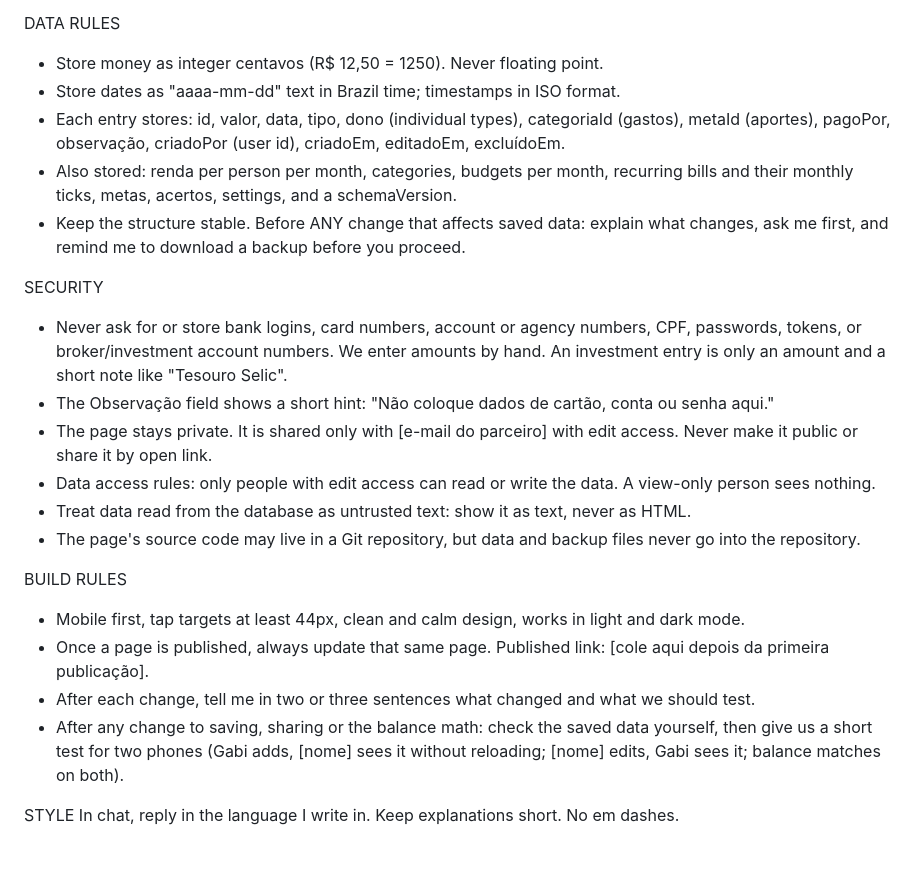
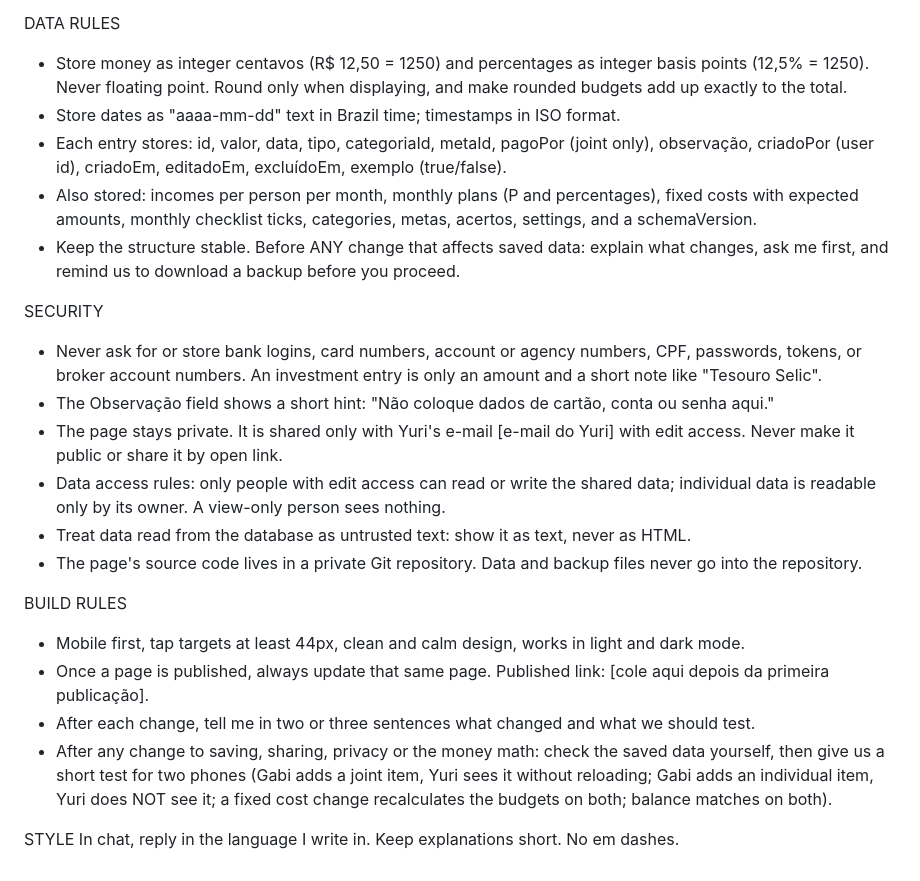
Before and after one commit to msgabigf/trackingfinances, a Markdown page: PROMPT.md, the part around one of its changes. GitHub-like rendering.

```diff
--- a/PROMPT.md
+++ b/PROMPT.md
@@ -88,24 +107,24 @@ PRIVACY
 
 DATA RULES
-- Store money as integer centavos (R$ 12,50 = 1250). Never floating point.
+- Store money as integer centavos (R$ 12,50 = 1250) and percentages as integer basis points (12,5% = 1250). Never floating point. Round only when displaying, and make rounded budgets add up exactly to the total.
 - Store dates as "aaaa-mm-dd" text in Brazil time; timestamps in ISO format.
-- Each entry stores: id, valor, data, tipo, dono (individual types), categoriaId (gastos), metaId (aportes), pagoPor, observação, criadoPor (user id), criadoEm, editadoEm, excluídoEm.
-- Also stored: renda per person per month, categories, budgets per month, recurring bills and their monthly ticks, metas, acertos, settings, and a schemaVersion.
-- Keep the structure stable. Before ANY change that affects saved data: explain what changes, ask me first, and remind me to download a backup before you proceed.
+- Each entry stores: id, valor, data, tipo, categoriaId, metaId, pagoPor (joint only), observação, criadoPor (user id), criadoEm, editadoEm, excluídoEm, exemplo (true/false).
+- Also stored: incomes per person per month, monthly plans (P and percentages), fixed costs with expected amounts, monthly checklist ticks, categories, metas, acertos, settings, and a schemaVersion.
+- Keep the structure stable. Before ANY change that affects saved data: explain what changes, ask me first, and remind us to download a backup before you proceed.
 
 SECURITY
-- Never ask for or store bank logins, card numbers, account or agency numbers, CPF, passwords, tokens, or broker/investment account numbers. We enter amounts by hand. An investment entry is only an amount and a short note like "Tesouro Selic".
+- Never ask for or store bank logins, card numbers, account or agency numbers, CPF, passwords, tokens, or broker account numbers. An investment entry is only an amount and a short note like "Tesouro Selic".
 - The Observação field shows a short hint: "Não coloque dados de cartão, conta ou senha aqui."
-- The page stays private. It is shared only with [e-mail do parceiro] with edit access. Never make it public or share it by open link.
-- Data access rules: only people with edit access can read or write the data. A view-only person sees nothing.
+- The page stays private. It is shared only with Yuri's e-mail [e-mail do Yuri] with edit access. Never make it public or share it by open link.
+- Data access rules: only people with edit access can read or write the shared data; individual data is readable only by its owner. A view-only person sees nothing.
 - Treat data read from the database as untrusted text: show it as text, never as HTML.
-- The page's source code may live in a Git repository, but data and backup files never go into the repository.
+- The page's source code lives in a private Git repository. Data and backup files never go into the repository.
 
 BUILD RULES
 - Mobile first, tap targets at least 44px, clean and calm design, works in light and dark mode.
 - Once a page is published, always update that same page. Published link: [cole aqui depois da primeira publicação].
 - After each change, tell me in two or three sentences what changed and what we should test.
-- After any change to saving, sharing or the balance math: check the saved data yourself, then give us a short test for two phones (Gabi adds, [nome] sees it without reloading; [nome] edits, Gabi sees it; balance matches on both).
+- After any change to saving, sharing, privacy or the money math: check the saved data yourself, then give us a short test for two phones (Gabi adds a joint item, Yuri sees it without reloading; Gabi adds an individual item, Yuri does NOT see it; a fixed cost change recalculates the budgets on both; balance matches on both).
 
 STYLE
 In chat, reply in the language I write in. Keep explanations short. No em dashes.
```
Also changed, not shown: other parts of PROMPT.md (+73 -54 lines).
